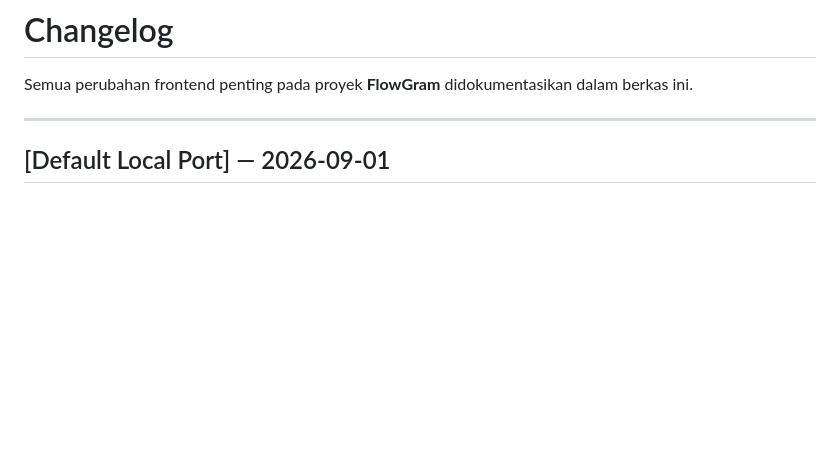
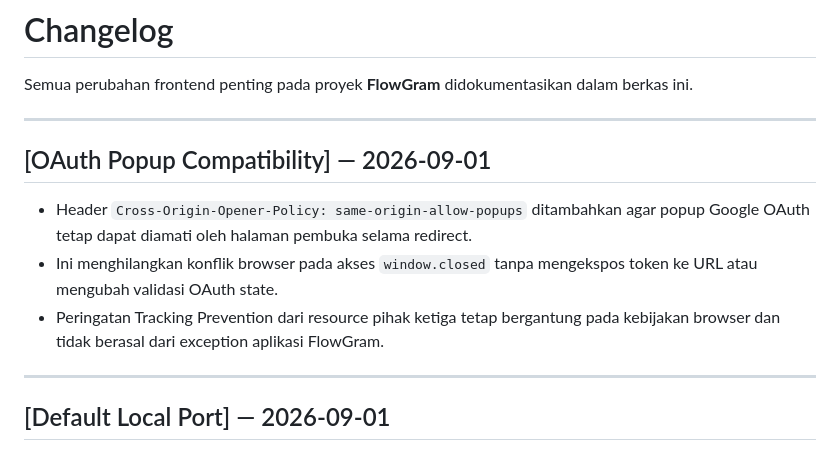
Before and after one commit to alfzilham/FlowGram, a Markdown page: docs/CHANGELOG.md, the part around the change. Drawn GitHub-style; blank space fills up the shorter version.

Commit message:
document-oauth-popup-fix

```diff
--- a/docs/CHANGELOG.md
+++ b/docs/CHANGELOG.md
@@ -1,6 +1,14 @@
 # Changelog
 
 Semua perubahan frontend penting pada proyek **FlowGram** didokumentasikan dalam berkas ini.
+
+---
+
+## [OAuth Popup Compatibility] — 2026-09-01
+
+- Header `Cross-Origin-Opener-Policy: same-origin-allow-popups` ditambahkan agar popup Google OAuth tetap dapat diamati oleh halaman pembuka selama redirect.
+- Ini menghilangkan konflik browser pada akses `window.closed` tanpa mengekspos token ke URL atau mengubah validasi OAuth state.
+- Peringatan Tracking Prevention dari resource pihak ketiga tetap bergantung pada kebijakan browser dan tidak berasal dari exception aplikasi FlowGram.
 
 ---
 
```
